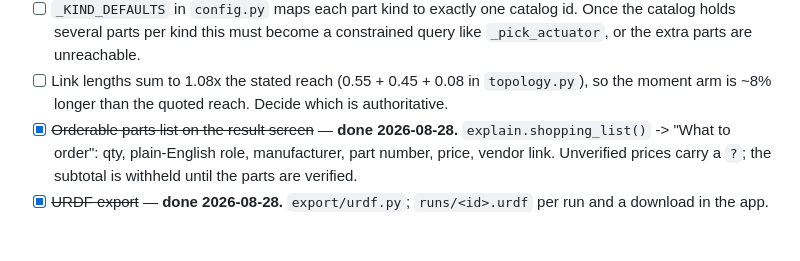
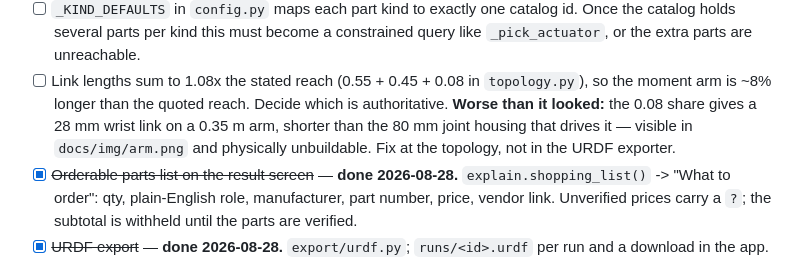
Before and after one commit to tzuiyang/robofactory, a Markdown page: TODO.md, the part around the change. Drawn GitHub-style; blank space fills up the shorter version.

```diff
--- a/TODO.md
+++ b/TODO.md
@@ -129,6 +129,9 @@ create. Do not remove it to make a script work.
       `_pick_actuator`, or the extra parts are unreachable.
 - [ ] Link lengths sum to 1.08x the stated reach (0.55 + 0.45 + 0.08 in `topology.py`),
       so the moment arm is ~8% longer than the quoted reach. Decide which is authoritative.
+      **Worse than it looked:** the 0.08 share gives a 28 mm wrist link on a 0.35 m arm,
+      shorter than the 80 mm joint housing that drives it — visible in `docs/img/arm.png`
+      and physically unbuildable. Fix at the topology, not in the URDF exporter.
 - [x] ~~Orderable parts list on the result screen~~ — **done 2026-08-28.** `explain.shopping_list()`
       -> "What to order": qty, plain-English role, manufacturer, part number, price, vendor link.
       Unverified prices carry a `?`; the subtotal is withheld until the parts are verified.
```
Also changed, not shown: README.md (+15 -0 lines), log.md (+31 -0 lines), docs/img/arm.png (added), docs/img/mobile_manipulator.png (added), docs/img/rover.png (added), 6 other files.
